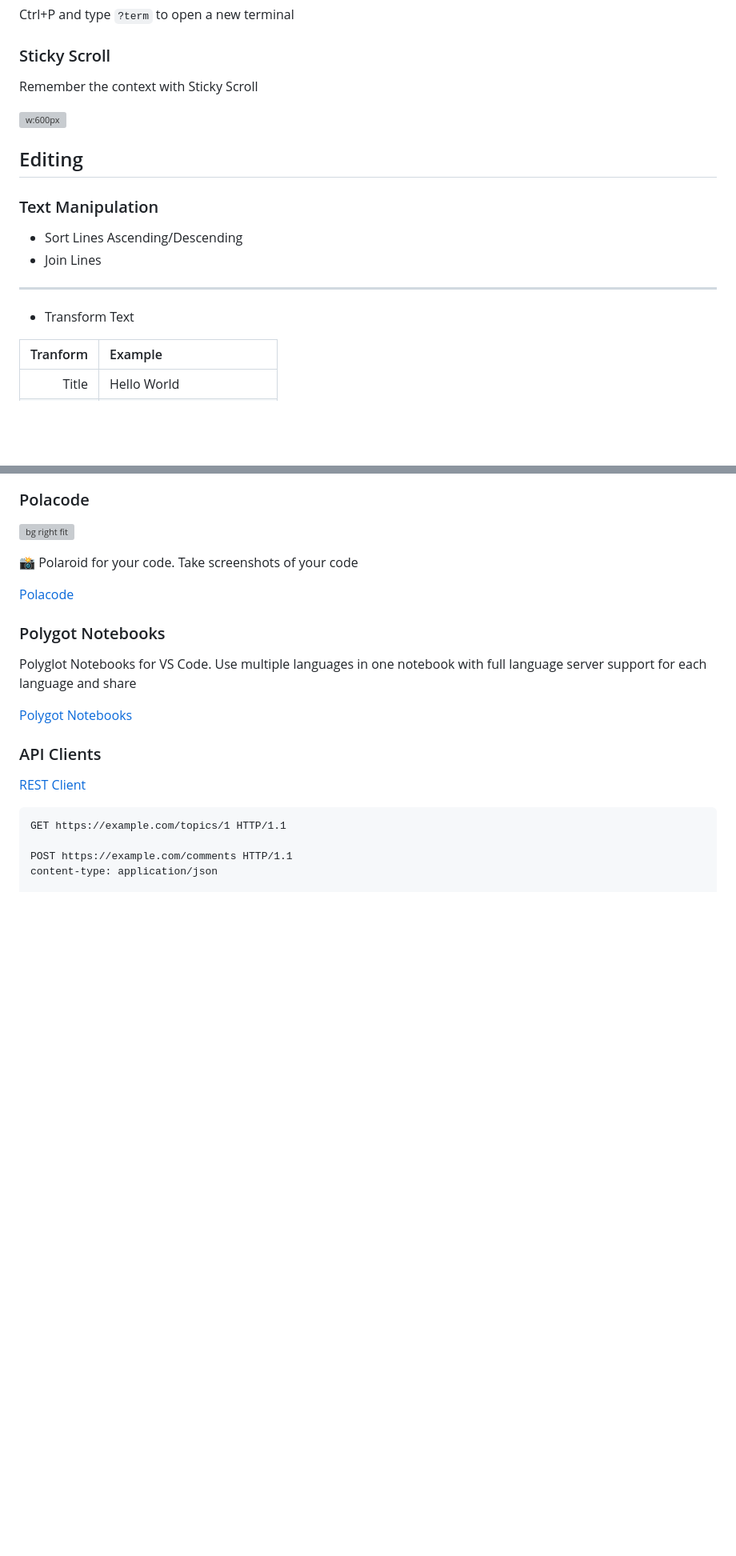
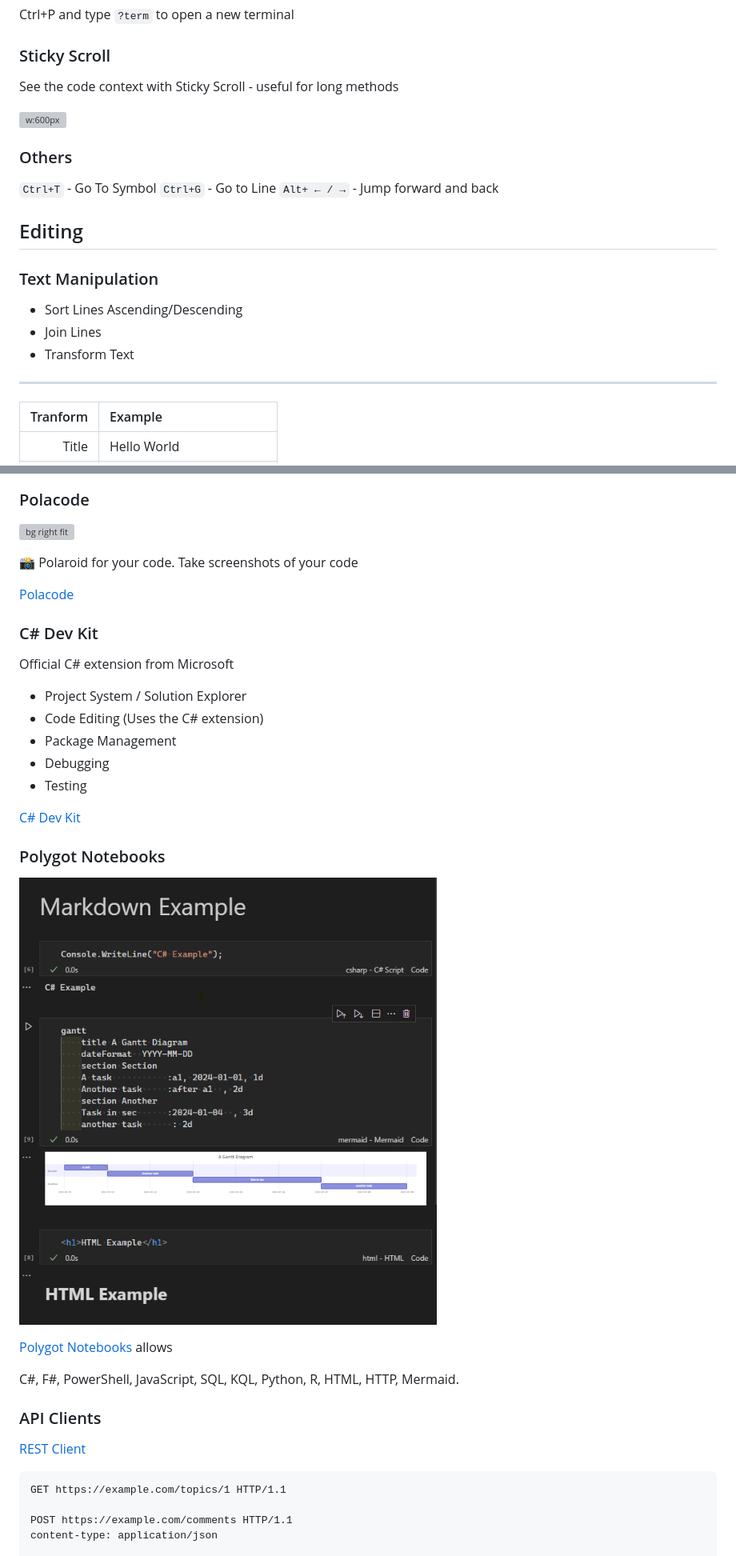
Before and after one commit to peterneave/vscode, a Markdown page: README.md, 2 parts joined by grey strips. Shown: that part at 80% size. Rendered like a GitHub page; pictures changed too: img/extentions/polygot.png (added); blank space fills up the shorter version; grey boxes are pictures that could not be loaded.

```diff
--- a/README.md
+++ b/README.md
@@ -180,9 +182,15 @@ Ctrl+P and type `?term` to open a new terminal
 
 ### Sticky Scroll
 
-Remember the context with Sticky Scroll
+See the code context with Sticky Scroll - useful for long methods
 
 ![w:600px](img/tipsandtricks/sticky-scroll.gif)
+
+### Others
+
+`Ctrl+T` - Go To Symbol
+`Ctrl+G` - Go to Line
+`Alt+ ← / →` - Jump forward and back
 
 ## Editing
 
@@ -190,10 +198,9 @@ Remember the context with Sticky Scroll
 
 - Sort Lines Ascending/Descending
 - Join Lines
+- Transform Text
 
 ---
-
-- Transform Text
 
 | Tranform | Example                  |
 | -------: | :----------------------- |
@@ -443,11 +416,25 @@ Improve highlighting of errors, warnings and other language diagnostics.
 
 [Polacode](https://marketplace.visualstudio.com/items?itemName=pnp.polacode)
 
+### C# Dev Kit
+
+Official C# extension from Microsoft
+
+- Project System / Solution Explorer
+- Code Editing (Uses the C# extension)
+- Package Management
+- Debugging
+- Testing
+
+[C# Dev Kit](https://marketplace.visualstudio.com/items?itemName=ms-dotnettools.csdevkit)
+
 ### Polygot Notebooks
 
-Polyglot Notebooks for VS Code. Use multiple languages in one notebook with full language server support for each language and share
+![bg left](img/extentions/polygot.png)
 
-[Polygot Notebooks](https://marketplace.visualstudio.com/items?itemName=ms-dotnettools.dotnet-interactive-vscode)
+[Polygot Notebooks](https://marketplace.visualstudio.com/items?itemName=ms-dotnettools.dotnet-interactive-vscode) allows
+
+C#, F#, PowerShell, JavaScript, SQL, KQL, Python, R, HTML, HTTP, Mermaid.
 
 ### API Clients
 
```
Also changed, not shown: other parts of README.md (+51 -61 lines).
